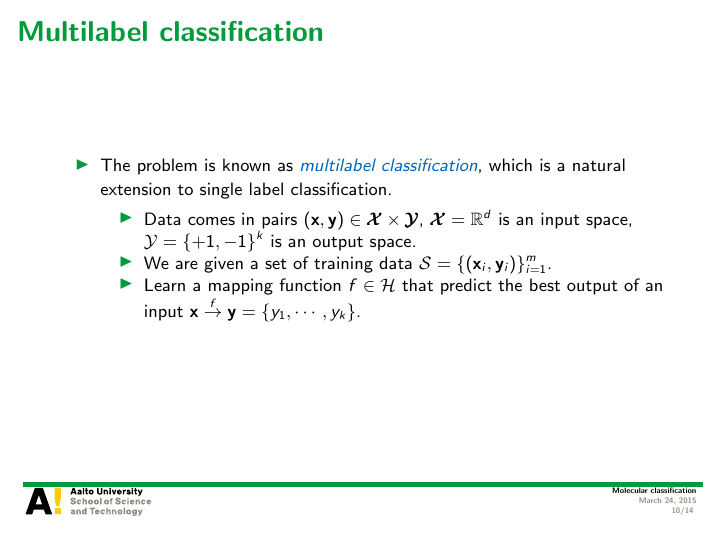
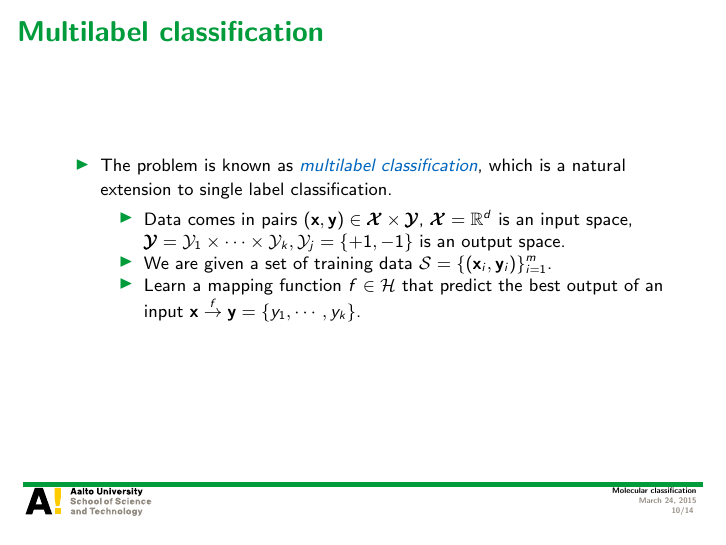
Before and after one commit to hongyusu/Posters_and_Presentations, LaTeX slides (Presentations/defence_presentation/example.tex): page 10 of 14. Compiled offline with pdfLaTeX.

Commit message:
auto upload

```diff
--- a/Presentations/defence_presentation/example.tex
+++ b/Presentations/defence_presentation/example.tex
@@ -158,7 +158,7 @@
 		\item The problem is known as \textit{\color{aaltoblue}multilabel classification}, which is a natural extension to single label classification.
 		\begin{itemize}
 			\footnotesize
-			\item Data comes in pairs $(\vx,\vy)\in\vXcal\times\vYcal$, $\vXcal=\RR^d$ is an input space, $\Ycal=\{+1,-1\}^k$ is an output space.
+			\item Data comes in pairs $(\vx,\vy)\in\vXcal\times\vYcal$, $\vXcal=\RR^d$ is an input space, $\vYcal=\Ycal_1\times\cdots\times\Ycal_k, \Ycal_j = \{+1,-1\}$ is an output space.
 			\item We are given a set of training data $\Scal=\{(\vx_i,\vy_i)\}_{i=1}^{m}$.
 			\item Learn a mapping function $f\in\Hcal$ that predict the best output of an input $\vx\overset{f}{\rightarrow}\vy = \{y_1,\cdots,y_k\}$.
 		\end{itemize}
```
